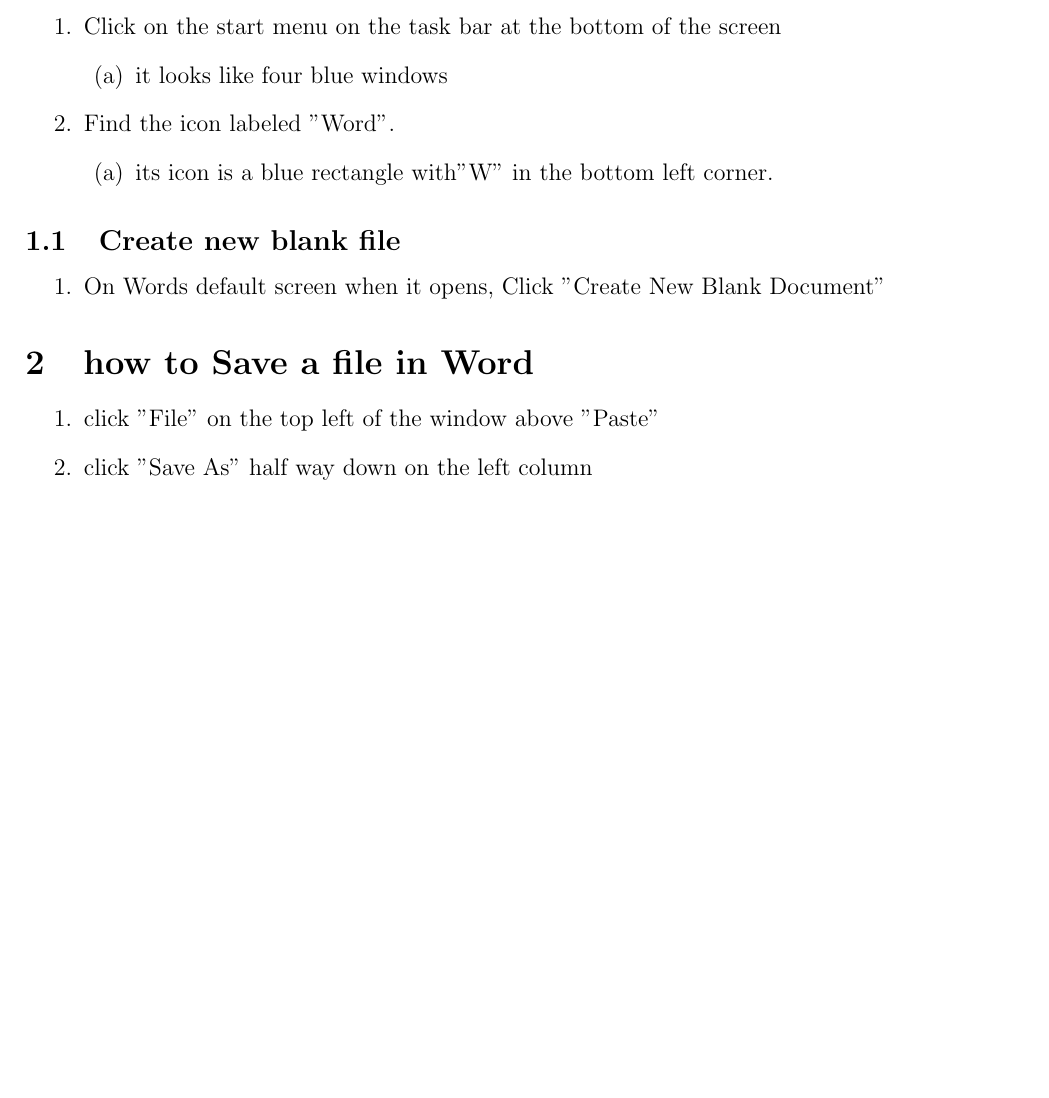
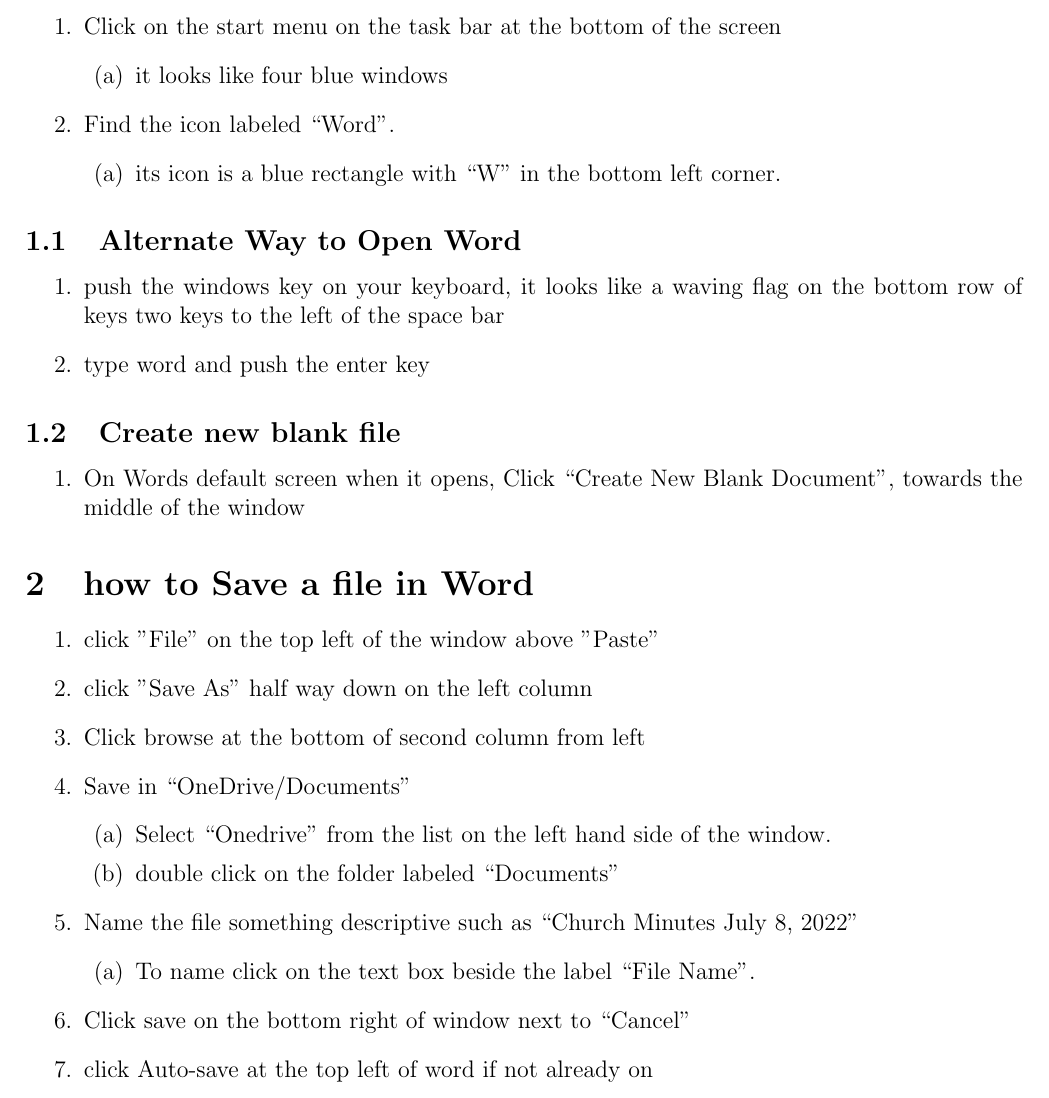
Before and after one commit to kaytonar/notes, a LaTeX document (Grandpa_Latex/word.tex): part of the page, cut so that both start at the same text, the shorter picture padded with empty space. Compiled offline with pdfLaTeX.

Commit message:
added lists/corrected mistakes

```diff
--- a/Grandpa_Latex/word.tex
+++ b/Grandpa_Latex/word.tex
@@ -1,4 +1,4 @@
-\documentclass[12pt,a4paper]{article}
+\documentclass[12pt,letterpaper]{article}
 \usepackage[utf8]{inputenc}
 \usepackage[english]{babel}
 \usepackage{amsmath}
@@ -17,20 +16,37 @@
 \begin{enumerate}
 \item Click on the start menu on the task bar at the bottom of the screen
 	\begin{enumerate}
-	\item it looks like four blue windows
+	    \item it looks like four blue windows
 	\end{enumerate}
-\item Find the icon labeled "Word".
+\item Find the icon labeled ``Word".
 	\begin{enumerate}
-	\item its icon is a blue rectangle with"W" in the bottom left corner.
+	    \item its icon is a blue rectangle with ``W" in the bottom left corner.
 	\end{enumerate}
+\end{enumerate}
+\subsection{Alternate Way to Open Word}
+\begin{enumerate}
+    \item push the windows key on your keyboard, it looks like a waving flag on the bottom row of keys two keys to the left of the space bar
+    \item type word and push the enter key
 \end{enumerate}
 \subsection{Create new blank file}
 \begin{enumerate}
-\item On Words default screen when it opens, Click "Create New Blank Document"
+\item On Words default screen when it opens, Click ``Create New Blank Document", towards the middle of the window
 \end{enumerate}
 \section{how to Save a file in Word}
 \begin{enumerate}
 \item click "File" on the top left of the window above "Paste"
 \item click "Save As" half way down on the left column
+\item Click browse at the bottom of second column from left
+\item Save in ``OneDrive/Documents"
+    \begin{enumerate}
+        \item Select ``Onedrive" from the list on the left hand side of the window.
+        \item double click on the folder labeled ``Documents"
+    \end{enumerate}
+\item Name the file something descriptive such as ``Church Minutes July 8, 2022"
+    \begin{enumerate}
+       \item To name click on the text box beside the label ``File Name".
+    \end{enumerate}
+\item Click save on the bottom right of window next to ``Cancel"
+\item click Auto-save at the top left of word if not already on
 \end{enumerate}
 \end{document}
```
Also changed, not shown: Grandpa_Latex/word.pdf, Grandpa_Latex/word.tex (1 more changed lines).
